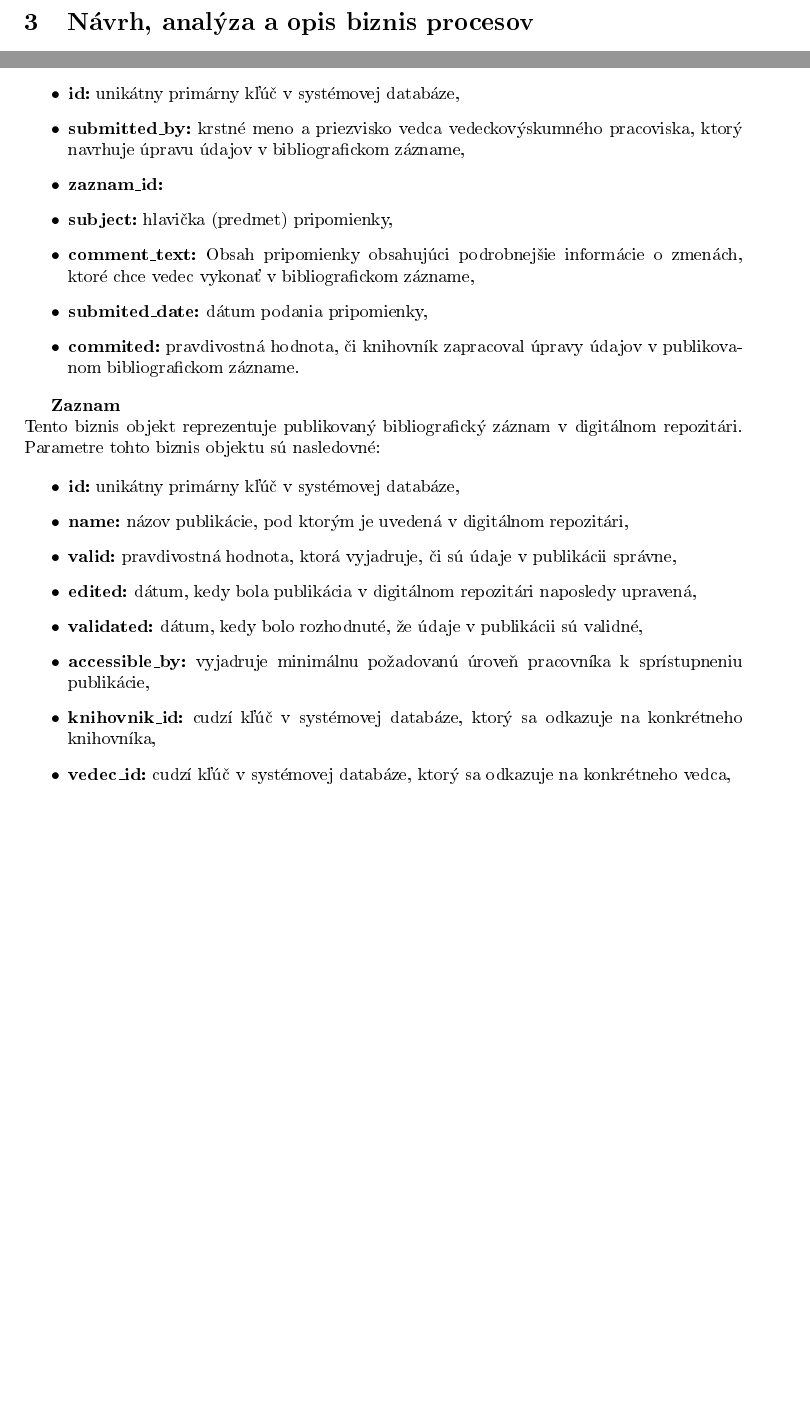
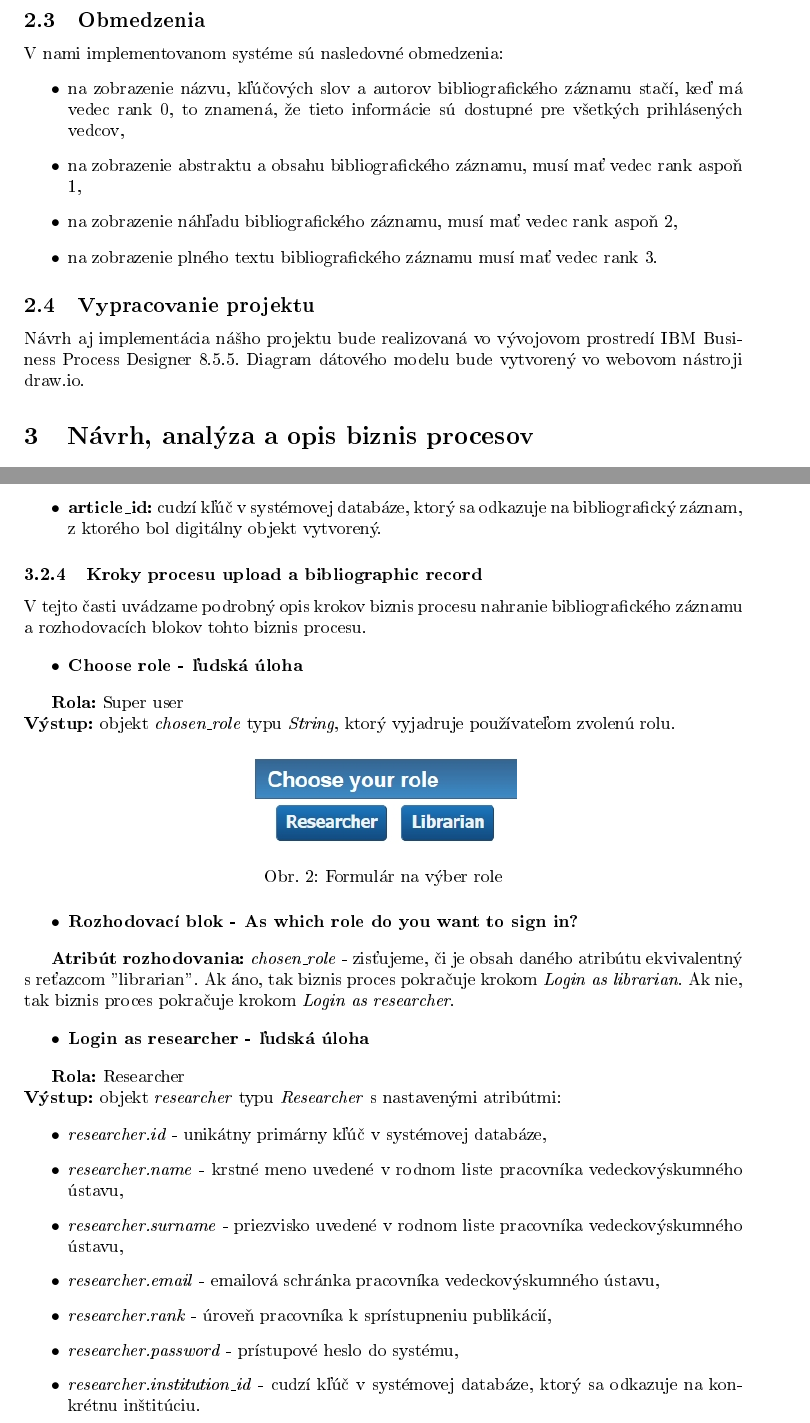
Before and after one commit to ms-martin/065-ls18-pis, a LaTeX document (stano_kubik_vcelkova_pis.tex): two parts of pages 5 and 8 of 8 before the commit and two parts of pages 5 and 9 of 11 after it, joined at a grey line, cut at the place of the change, the shorter picture padded with empty space. The pictures show the PDF file stano_kubik_vcelkova_pis.pdf that the author committed with the source.

Commit message:
Add some work

```diff
--- a/stano_kubik_vcelkova_pis.tex
+++ b/stano_kubik_vcelkova_pis.tex
@@ -134,3 +135,6 @@ Navrhnite procesy, ktoré umožnia spracovať a sprístupňovať repozitár publ
 
 \newpage
 
+\subsection{Obmedzenia}
+V nami implementovanom systéme sú nasledovné obmedzenia:
+\begin{itemize}
@@ -137,3 +145,9 @@ Navrhnite procesy, ktoré umožnia spracovať a sprístupňovať repozitár publ
+\end{itemize}
+
+\subsection{Vypracovanie projektu}
+Návrh aj implementácia nášho projektu bude realizovaná vo vývojovom prostredí IBM Business Process Designer 8.5.5. Diagram dátového modelu bude vytvorený vo webovom nástroji draw.io.
+
+
 \section{Návrh, analýza a opis biznis procesov}
 
 V tomto projekte budú analyzované a implementované nasledujúce biznis procesy súvisiace s problémovou doménou:
@@ -176,3 +191,5 @@ Tento biznis objekt reprezentuje vedeckovýskumné pracovisko, ktoré eviduje pu
+\textbf{Institution}\\
+Tento biznis objekt reprezentuje vedeckovýskumné pracovisko, ktoré eviduje publikované výsledky v digitálnom repozitári. Parametre tohto biznis objektu sú nasledovné:
 
 \begin{itemize}
 \item \textbf{id:} unikátny primárny kľúč v systémovej databáze,
@@ -181,34 +198,32 @@ Tento biznis objekt reprezentuje vedeckovýskumné pracovisko, ktoré eviduje pu
 \item \textbf{country:} krajina, v ktorom je hlavné sídlo danej inštitúcie.
 \end{itemize}
 
-\textbf{Knihovnik}\\
-Tento biznis objekt reprezentuje zamestnanca vedeckovýskumného pracoviska, ktorý má na starosti okrem iného aj potvrdzovanie správnosti zadaných údajov bibliografického záznamu. Parametre tohto biznis objektu sú nasledovné:
+\textbf{Librarian}\\
+Tento biznis objekt reprezentuje knihovníka digitálneho repozitáru, ktorý má na starosti okrem iného aj potvrdzovanie správnosti zadaných údajov digitálneho objektu bibliografického záznamu. Parametre tohto biznis objektu sú nasledovné:
 
 \begin{itemize}
 \item \textbf{id:} unikátny primárny kľúč v systémovej databáze,
 \item \textbf{name:} krstné meno uvedené v rodnom liste pracovníka vedeckovýskumného ústavu,
-\item \textbf{last\_name:} priezvisko uvedené v rodnom liste pracovníka vedeckovýskumného ústavu,
+\item \textbf{surname:} priezvisko uvedené v rodnom liste pracovníka vedeckovýskumného ústavu,
 \item \textbf{email:} emailová schránka pracovníka vedeckovýskumného ústavu,
-\item \textbf{institucia\_id:} cudzí kľúč v systémovej databáze, ktorý sa odkazuje na konkrétnu inštitúciu,
-\item \textbf{rank:} úroveň pracovníka k sprístupneniu publikácií.
+\item \textbf{password:} prístupové heslo do systému.
 \end{itemize}
 
-\textbf{Vedec}\\
+\textbf{Researcher}\\
 Tento biznis objekt reprezentuje zamestnanca vedeckovýskumného pracoviska, ktorý svoje výsledky publikuje do digitálneho repozitára. Parametre tohto biznis objektu sú nasledovné:
 
 \begin{itemize}
 \item \textbf{id:} unikátny primárny kľúč v systémovej databáze,
 \item \textbf{name:} krstné meno uvedené v rodnom liste pracovníka vedeckovýskumného ústavu,
-\item \textbf{last\_name:} priezvisko uvedené v rodnom liste pracovníka vedeckovýskumného ústavu,
+\item \textbf{surname:} priezvisko uvedené v rodnom liste pracovníka vedeckovýskumného ústavu,
 \item \textbf{email:} emailová schránka pracovníka vedeckovýskumného ústavu,
-\item \textbf{institucia\_id:} cudzí kľúč v systémovej databáze, ktorý sa odkazuje na konkrétnu inštitúciu,
-\item \textbf{rank:} úroveň pracovníka k sprístupneniu publikácií.
+\item \textbf{rank:} úroveň pracovníka k sprístupneniu publikácií,
+\item \textbf{password:} prístupové heslo do systému,
+\item \textbf{institution\_id:} cudzí kľúč v systémovej databáze, ktorý sa odkazuje na konkrétnu inštitúciu.
 \end{itemize}
 
-\textbf{Vedec\_Publikacia}\\
+\textbf{Research\_Article}\\
 Tento biznis objekt reprezentuje prepojovaciu tabuľku v systémovej databáze medzi vedcami a publikáciami. K tomuto kroku sme pristúpili z dôvodu, aby sme vedeli korektne vyjadriť vzťah many-to-many. Parametre tohto biznis objektu sú nasledovné:
 
 \begin{itemize}
 \item \textbf{id:} unikátny primárny kľúč v systémovej databáze,
-\item \textbf{vedec\_id:} cudzí kľúč v systémovej databáze, ktorý sa odkazuje na autora publikovaného bibliografického záznamu v digitálnom repozitári,
-\item \textbf{publikacia\_id:} cudzí kľúč v systémovej databáze, ktorý sa odkazuje na publikovaný bibliografický záznam v digitálnom repozitári.
@@ -215,3 +233,7 @@ Tento biznis objekt reprezentuje prepojovaciu tabuľku v systémovej databáze m
 \end{itemize}
 
-\textbf{Publikacia}\\
+\textbf{Proceedings}\\
+Tento biznis objekt reprezentuje zborník, ktorý vznikol ako dôsledok určitej vedeckej konferencie. Parametre tohto biznis objektu sú nasledovné:
+
+\begin{itemize}
+\item \textbf{id:} unikátny primárny kľúč v systémovej databáze,
@@ -218,3 +245,6 @@ Tento biznis objekt reprezentuje prepojovaciu tabuľku v systémovej databáze m
+\end{itemize}
+
+\textbf{Article}\\
 Tento biznis objekt reprezentuje bibliografický záznam v databáze vedeckovýskumného pracoviska. Parametre tohto biznis objektu sú nasledovné:
 
 \begin{itemize}
@@ -227,5 +254,3 @@ Tento biznis objekt reprezentuje bibliografický záznam v databáze vedeckovýs
-\item \textbf{reviewed\_date:} dátum, kedy bola publikácia revidovaná.
+\item \textbf{proceedings\_id:} cudzí kľúč v systémovej databáze, ktorý sa odkazuje na zborník vedeckej konferencie.
 \end{itemize}
 
-\textbf{Repozitar}\\
-Tento biznis objekt reprezentuje digitálny repozitár. Parametre tohto biznis objektu sú nasledovné:
@@ -245,6 +280,7 @@ Tento biznis objekt reprezentuje typ digitálneho repozitáru. Digitálny repozi
+\item \textbf{article\_id:} cudzí kľúč v systémovej databáze, ktorý sa odkazuje na bibliografický záznam, z ktorého bol digitálny objekt vytvorený.
 \end{itemize}
 
-\textbf{Notifikacia}\\
-Tento biznis objekt reprezentuje notifikácie, ktoré informujú spoluautorov a konkrétneho spracovateľa o vložení údajov ako aj informujú o potvrdení správnosti týchto údajov knihovníkom a informujú tiež o zverejnení publikácie. Parametre tohto biznis objektu sú nasledovné:
+\subsubsection{Kroky procesu upload a bibliographic record}
+V tejto časti uvádzame podrobný opis krokov biznis procesu nahranie bibliografického záznamu a rozhodovacích blokov tohto biznis procesu.
 
 \begin{itemize}
@@ -258,2 +288,10 @@ Tento biznis objekt reprezentuje notifikácie, ktoré informujú spoluautorov a
 \end{itemize}
 
+\textbf{Rola:} Super user\\
+\textbf{Výstup:} objekt \textit{chosen\_role} typu \textit{String}, ktorý vyjadruje používateľom zvolenú rolu.
+
+\begin{figure} [H]
+\centering
+\includegraphics[scale=0.7]{forms/formChooseRole.jpg}
+\caption{Formulár na výber role}
+\end{figure}
@@ -262,26 +298,23 @@ Tento biznis objekt reprezentuje pripomienku na zmenu údajov už publikovaného
 
 \begin{itemize}
-\item \textbf{id:} unikátny primárny kľúč v systémovej databáze,
-\item \textbf{submitted\_by:} krstné meno a priezvisko vedca vedeckovýskumného pracoviska, ktorý navrhuje úpravu údajov v bibliografickom zázname,
-\item \textbf{zaznam\_id:}
-\item \textbf{subject:} hlavička (predmet) pripomienky,
-\item \textbf{comment\_text:} Obsah pripomienky obsahujúci podrobnejšie informácie o zmenách, ktoré chce vedec vykonať v bibliografickom zázname,
-\item \textbf{submited\_date:} dátum podania pripomienky,
-\item \textbf{commited:} pravdivostná hodnota, či knihovník zapracoval úpravy údajov v publikovanom bibliografickom zázname.
+\item \textbf{Rozhodovací blok - As which role do you want to sign in?}
 \end{itemize}
 
-\textbf{Zaznam}\\
-Tento biznis objekt reprezentuje publikovaný bibliografický záznam v digitálnom repozitári. Parametre tohto biznis objektu sú nasledovné:
+\textbf{Atribút rozhodovania:} \textit{chosen\_role} - zisťujeme, či je obsah daného atribútu ekvivalentný s reťazcom "librarian". Ak áno, tak biznis proces pokračuje krokom \textit{Login as librarian}. Ak nie, tak biznis proces pokračuje krokom \textit{Login as researcher}.
 
 \begin{itemize}
-\item \textbf{id:} unikátny primárny kľúč v systémovej databáze,
-\item \textbf{name:} názov publikácie, pod ktorým je uvedená v digitálnom repozitári,
-\item \textbf{valid:} pravdivostná hodnota, ktorá vyjadruje, či sú údaje v publikácii správne,
-\item \textbf{edited:} dátum, kedy bola publikácia v digitálnom repozitári naposledy upravená,
-\item \textbf{validated:} dátum, kedy bolo rozhodnuté, že údaje v publikácii sú validné,
-\item \textbf{accessible\_by:} vyjadruje minimálnu požadovanú úroveň pracovníka k sprístupneniu publikácie,
-\item \textbf{knihovnik\_id:} cudzí kľúč v systémovej databáze, ktorý sa odkazuje na konkrétneho knihovníka,
-\item \textbf{vedec\_id:} cudzí kľúč v systémovej databáze, ktorý sa odkazuje na konkrétneho vedca,
-\item \textbf{repozitar\_id:} cudzí kľúč v systémovej databáze, ktorý sa odkazuje na konkrétny repozitár.
+\item \textbf{Login as researcher - ľudská úloha}
+\end{itemize}
 
+\textbf{Rola:} Researcher\\
+\textbf{Výstup:} objekt \textit{researcher} typu \textit{Researcher} s nastavenými atribútmi:
+
+\begin{itemize}
+\item \textit{researcher.id} - unikátny primárny kľúč v systémovej databáze,
+\item \textit{researcher.name} - krstné meno uvedené v rodnom liste pracovníka vedeckovýskumného ústavu,
+\item \textit{researcher.surname} -  priezvisko uvedené v rodnom liste pracovníka vedeckovýskumného ústavu,
+\item \textit{researcher.email} - emailová schránka pracovníka vedeckovýskumného ústavu,
+\item \textit{researcher.rank} - úroveň pracovníka k sprístupneniu publikácií,
+\item \textit{researcher.password} - prístupové heslo do systému,
+\item \textit{researcher.institution\_id} - cudzí kľúč v systémovej databáze, ktorý sa odkazuje na konkrétnu inštitúciu.
 \end{itemize}
@@ -288,3 +328,9 @@ Tento biznis objekt reprezentuje publikovaný bibliografický záznam v digitál
+\end{figure}
+
+
+\subsection{Biznis proces login as researcher} \label{researcher}
+
+\newpage
 
 \section{Zhrnutie}
 TODO
```
Also changed, not shown: datovy_model.png, forms/formChooseRole.jpg (added), forms/formLogin.jpg (added), stano_kubik_vcelkova_pis.pdf, stano_kubik_vcelkova_pis.tex (89 more changed lines), 9 other files.
